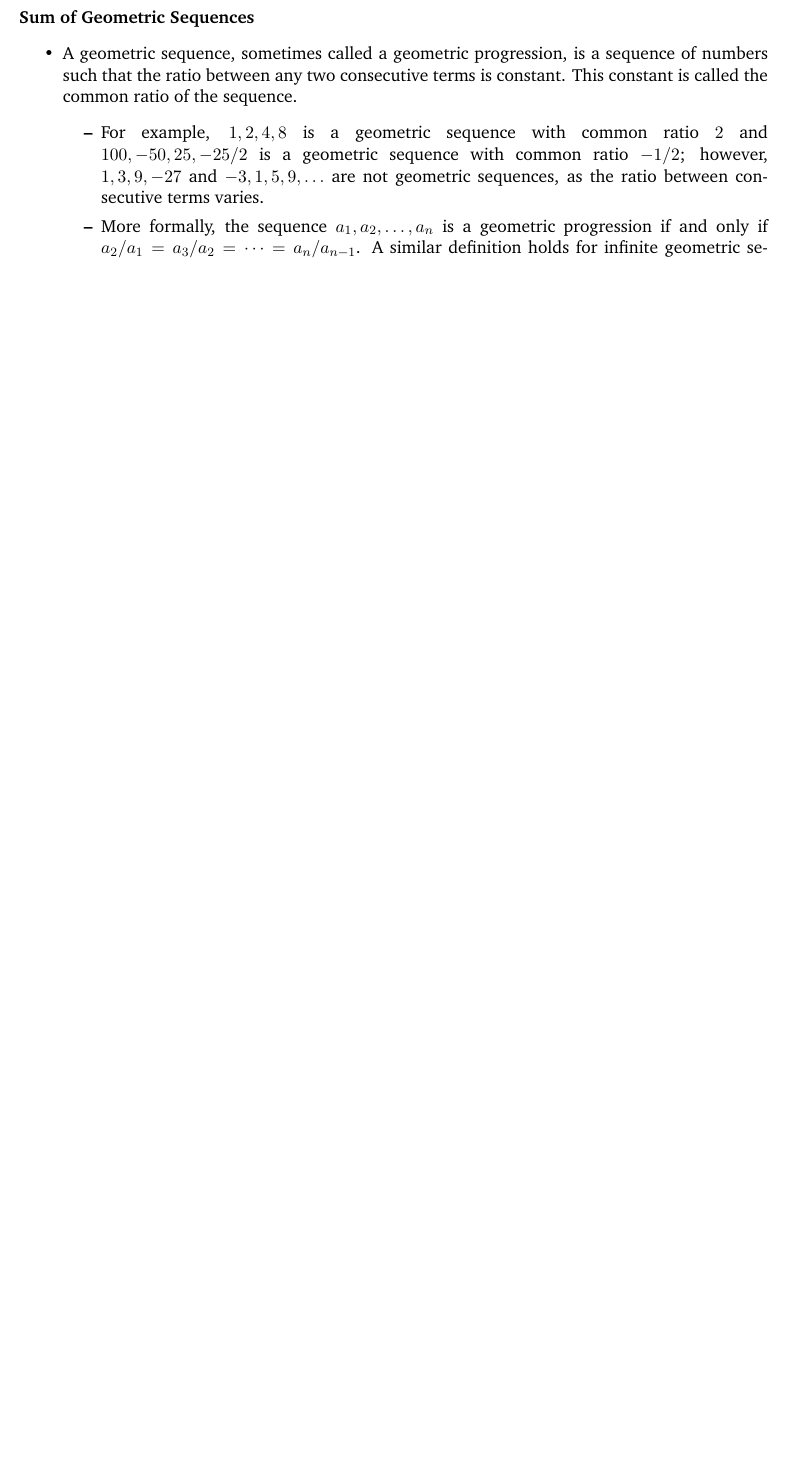
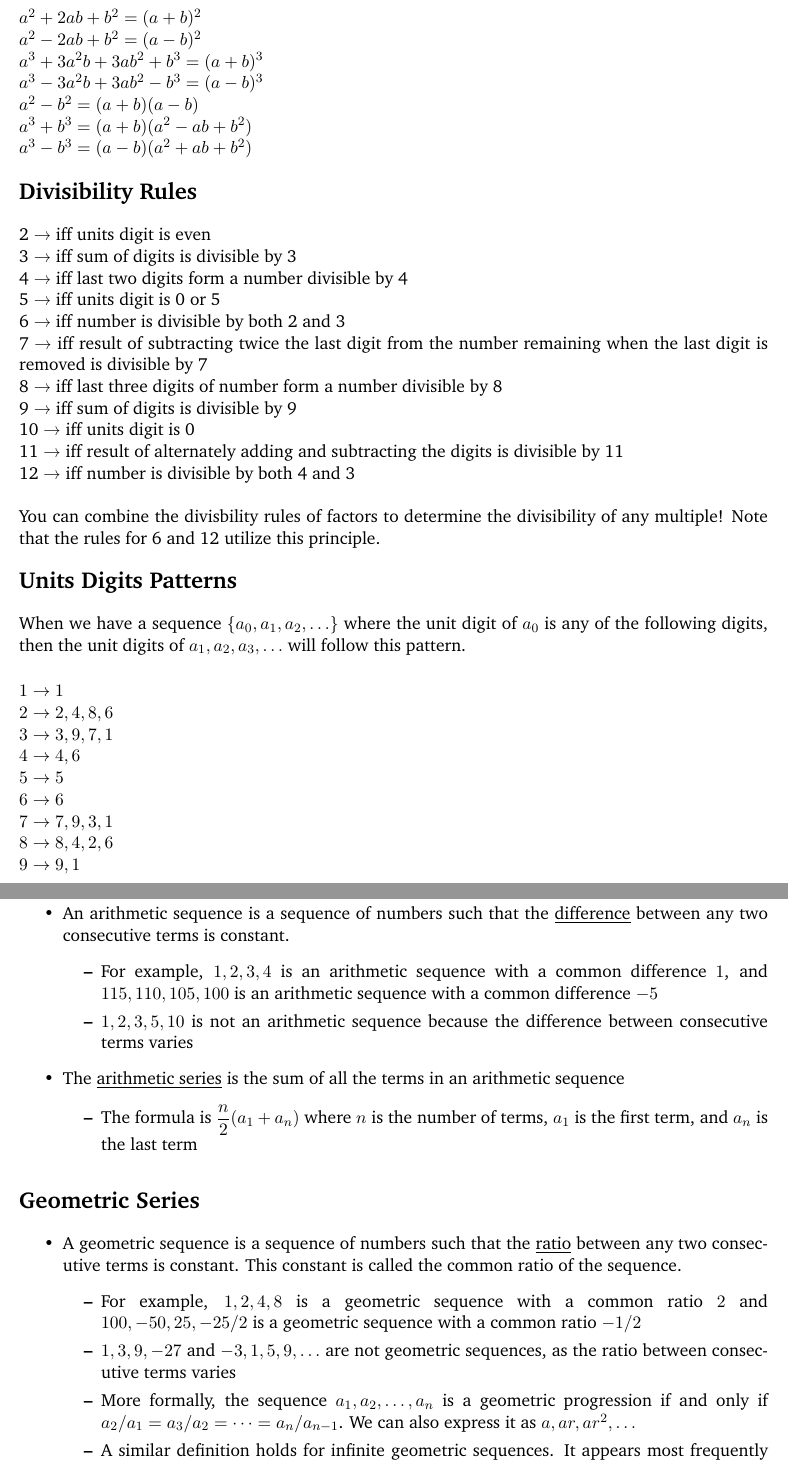
Before and after one commit to cvhsmath/meeting-materials-2022-2023, a LaTeX document (Cheatsheet/cheatsheet.tex): part of page 5 of 5 before the commit and two parts of pages 5 and 6 of 6 after it, the two joined at a grey line, cut at the place of the change, the shorter picture padded with empty space. Compiled offline with pdfLaTeX.

Commit message:
Edit MATHCOUNTS cheatsheet.tex

```diff
--- a/Cheatsheet/cheatsheet.tex
+++ b/Cheatsheet/cheatsheet.tex
@@ -186,14 +189,57 @@
           \end{itemize}
      \end{itemize}
 \end{minipage}
-\vspace{0.4cm}
 \begin{minipage}{\textwidth}
-     \noindent \textbf{Sum of Geometric Sequences}
+     \section*{Special Factorizations}
+     $a^2 +2ab+b^2 = (a+b)^2$ \\
+     $a^2 - 2ab+b^2 = (a-b)^2$ \\
+     $a^3 +3a^2b+3ab^2 +b^3 = (a+b)^3$ \\
+     $a^3 -3a^2b+3ab^2 -b^3 = (a-b)^3$ \\
+     $a^2 -b^2 =(a+b)(a-b)$ \\
+     $a^3 +b^3 =(a+b)(a^2 -ab+b^2)$ \\
+     $a^3 -b^3 =(a-b)(a^2 +ab+b^2)$
+     \vspace{0.5cm}
+\end{minipage}
+\begin{minipage}{\textwidth}
+     \section*{Divisibility Rules}
+     2 → iff units digit is even \\
+     3 → iff sum of digits is divisible by 3 \\
+     4 → iff last two digits form a number divisible by 4 \\
+     5 → iff units digit is 0 or 5 \\
+     6 → iff number is divisible by both 2 and 3 \\
+     7 → iff result of subtracting twice the last digit from the number remaining when the last digit is removed is divisible by 7 \\
+     8 → iff last three digits of number form a number divisible by 8 \\
+     9 → iff sum of digits is divisible by 9 \\
+     10 → iff units digit is 0 \\
+     11 → iff result of alternately adding and subtracting the digits is divisible by 11 \\
+     12 → iff number is divisible by both 4 and 3 \\
+
+     You can combine the divisbility rules of factors to determine the divisibility of any multiple! Note that the rules for 6 and 12 utilize this principle.
+     \vspace{0.5cm}
+\end{minipage}
+\begin{minipage}{\textwidth}
+     \section*{Units Digits Patterns}
+     When we have a sequence $\{a_0, a_1, a_2, \ldots\}$ where the unit digit of $a_0$ is any of the following digits, then the unit digits of $a_1, a_2, a_3, \ldots$ will follow this pattern. \\
+     \vspace{0.05cm}
+
+     $1 \rightarrow 1$ \\
+     $2 \rightarrow 2,4,8,6$ \\
+     $3 \rightarrow 3,9,7,1$ \\
+     $4 \rightarrow 4, 6$ \\
+     $5 \rightarrow 5$ \\
+     $6 \rightarrow 6$ \\
+     $7 \rightarrow 7,9,3,1$ \\
+     $8 \rightarrow 8,4,2,6$ \\
+     $9 \rightarrow 9, 1$ \\
+\end{minipage}
+\begin{minipage}{\textwidth}
+     \section*{Arithmetic Series}
      \begin{itemize}
-          \item A geometric sequence, sometimes called a geometric progression, is a sequence of numbers such that the ratio between any two consecutive terms is constant. This constant is called the common ratio of the sequence.
+          \item An arithmetic sequence is a sequence of numbers such that the \underline{difference} between any two consecutive terms is constant.
           \begin{itemize}
-               \item For example, $1, 2, 4, 8$ is a geometric sequence with common ratio $2$ and $100, -50, 25, -25/2$ is a geometric sequence with common ratio $-1/2$; however, $1, 3, 9, -27$ and $-3, 1, 5, 9, \ldots$ are not geometric sequences, as the ratio between consecutive terms varies.
-               \item More formally, the sequence $a_1, a_2, \ldots , a_n$ is a geometric progression if and only if $a_2 / a_1 = a_3 / a_2 = \cdots = a_n / a_{n-1}$. A similar definition holds for infinite geometric sequences. It appears most frequently in its three-term form: namely, that constants $a$, $b$, and $c$ are in geometric progression if and only if $b / a = c / b$.
+               \item For example, $1, 2, 3, 4$ is an arithmetic sequence with a common difference $1$, and $115, 110, 105, 100$ is an arithmetic sequence with a common difference $-5$
+               \item $1, 2, 3, 5, 10$ is not an arithmetic sequence because the difference between consecutive terms varies
           \end{itemize}
-          \item Finite
+          \item The \underline{arithmetic series} is the sum of all the terms in an arithmetic sequence
           \begin{itemize}
+               \item The formula is $\dfrac{n}{2}(a_1+a_n)$ where $n$ is the number of terms, $a_1$ is the first term, and $a_n$ is the last term
@@ -205,8 +246,10 @@
           \end{itemize}
      \end{itemize}
-\end{minipage}
-\begin{minipage}{\textwidth}
-     \noindent \textbf{Guessing Strategies}
+     \section*{Geometric Series}
      \begin{itemize}
-          \item Sometimes you can eliminate
+          \item A geometric sequence is a sequence of numbers such that the \underline{ratio} between any two consecutive terms is constant. This constant is called the common ratio of the sequence.
           \begin{itemize}
+               \item For example, $1, 2, 4, 8$ is a geometric sequence with a common ratio $2$ and $100, -50, 25, -25/2$ is a geometric sequence with a common ratio $-1/2$
+               \item $1, 3, 9, -27$ and $-3, 1, 5, 9, \ldots$ are not geometric sequences, as the ratio between consecutive terms varies
+               \item More formally, the sequence $a_1, a_2, \ldots , a_n$ is a geometric progression if and only if $a_2 / a_1 = a_3 / a_2 = \cdots = a_n / a_{n-1}$. We can also express it as $a, ar, ar^2, \ldots$
+               \item A similar definition holds for infinite geometric sequences. It appears most frequently in its three-term form: namely, that constants $a$, $b$, and $c$ are in geometric progression if and only if $b / a = c / b$.
@@ -221,5 +265,5 @@
           \end{itemize}
      \end{itemize}
+     \vspace{3em}
 \end{minipage}
-
 \end{document}
```
Also changed, not shown: Cheatsheet/cheatsheet.tex (125 more changed lines). Lines whose indentation alone changed are shown as unchanged.
